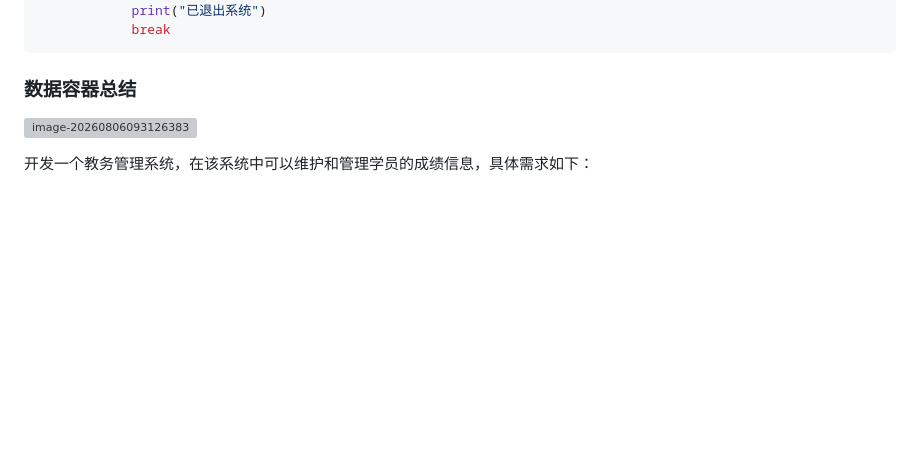
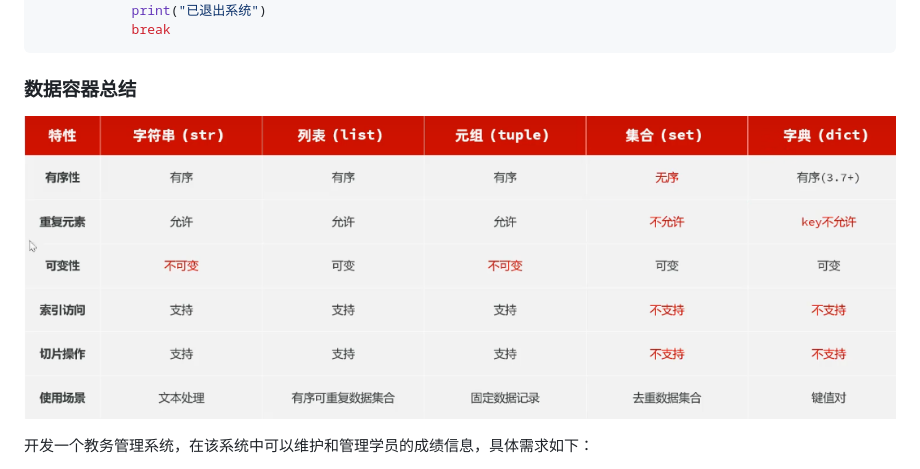
Before and after one commit to Muzi030804/python-learning, a Markdown page: notes/Note.md, the part around the change. Drawn GitHub-style; pictures changed too: assets/images/image-20260806093126383.png (added); blank space fills up the shorter version; grey boxes are pictures that could not be loaded.

Commit message:
文档：添加学习笔记图片资源

```diff
--- a/notes/Note.md
+++ b/notes/Note.md
@@ -1144,7 +1144,7 @@ while True:
 
 ### 数据容器总结
 
-![image-20260806093126383](/home/unitree/.config/Typora/typora-user-images/image-20260806093126383.png)
+![image-20260806093126383](../assets/images/image-20260806093126383.png)
 
 开发一个教务管理系统，在该系统中可以维护和管理学员的成绩信息，具体需求如下：
 1. 添加学生信息：根据提示录入学生姓名、语文、数学、英语成绩，录入完成保存到系统中。
```
Also changed, not shown: assets/images/image-20260807110911831.png (added), assets/images/image-20260807154238807.png (added), assets/images/image-20260810170246229.png (added).
